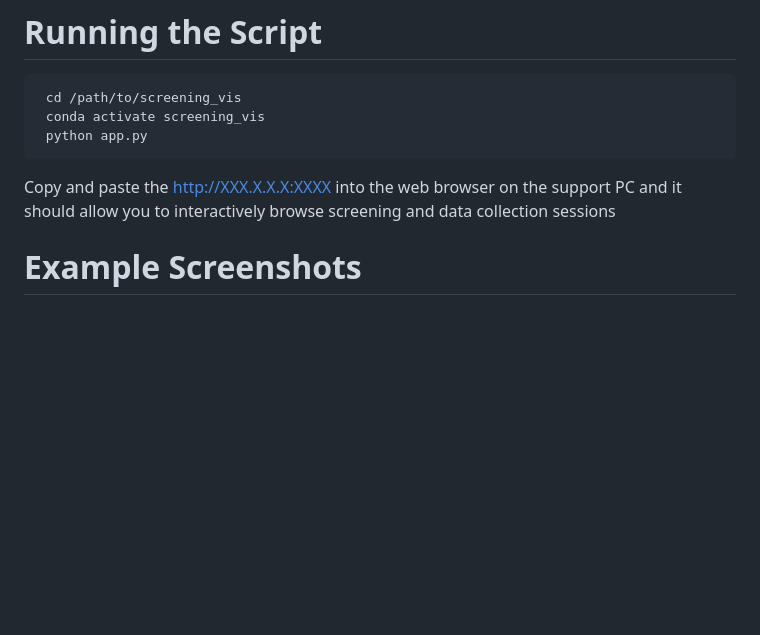
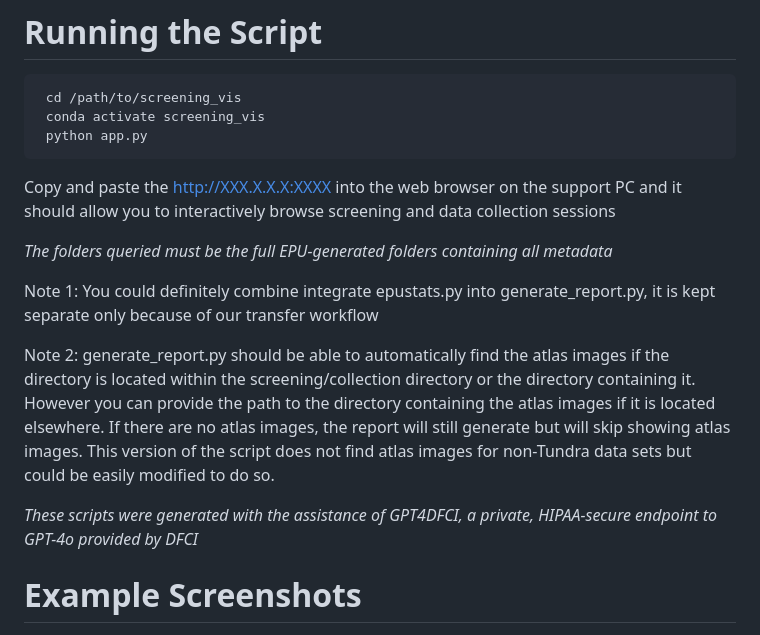
Before and after one commit to tlevitz/EPU_Screening_Visualization, a Markdown page: README.md, the part around the change. Drawn GitHub-style; blank space fills up the shorter version.

````diff
--- a/README.md
+++ b/README.md
@@ -50,6 +50,14 @@ A web app using Flask that can run on a support PC and allow users to visualize
    ```
 Copy and paste the http://XXX.X.X.X:XXXX into the web browser on the support PC and it should allow you to interactively browse screening and data collection sessions
 
+_The folders queried must be the full EPU-generated folders containing all metadata_
+
+Note 1: You could definitely combine integrate epustats.py into generate_report.py, it is kept separate only because of our transfer workflow
+
+Note 2: generate_report.py should be able to automatically find the atlas images if the directory is located within the screening/collection directory or the directory containing it. However you can provide the path to the directory containing the atlas images if it is located elsewhere. If there are no atlas images, the report will still generate but will skip showing atlas images. This version of the script does not find atlas images for non-Tundra data sets but could be easily modified to do so.
+
+_These scripts were generated with the assistance of GPT4DFCI, a private, HIPAA-secure endpoint to GPT-4o provided by DFCI_
+
 # Example Screenshots
 <img width="607" height="342" alt="screenshot1" src="https://github.com/user-attachments/assets/55dc7a57-a4cc-49b3-b28e-df1134f49688" />
 <img width="935" height="914" alt="screenshot2" src="https://github.com/user-attachments/assets/77588eaa-66b7-47a9-9660-0ff1365b3ebd" />
````
